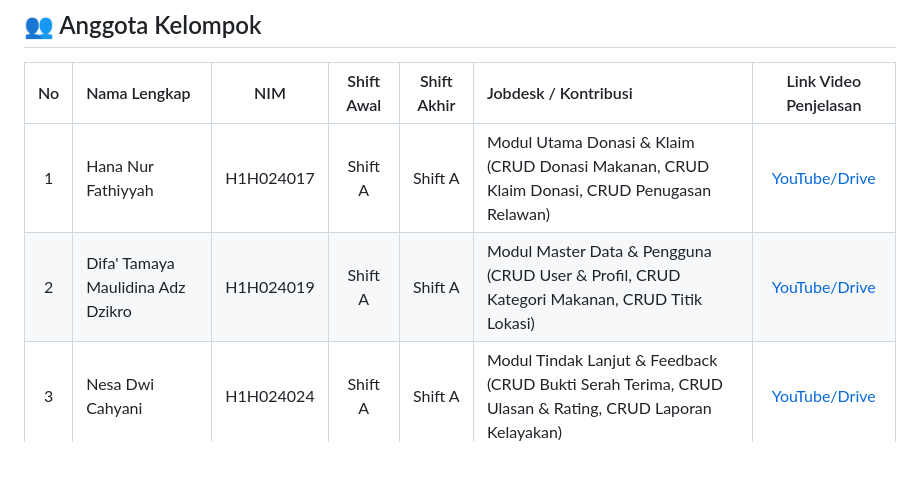
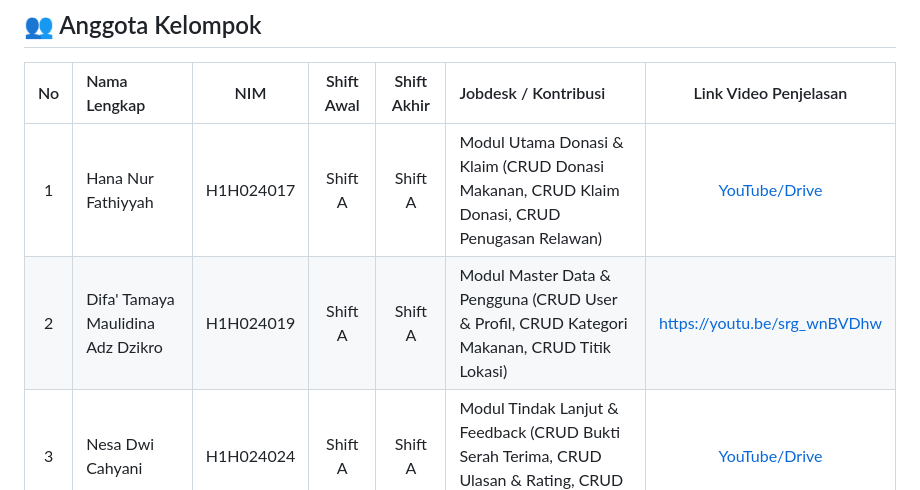
Before and after one commit to RenAveen0/Kelompok4-ShiftA-ResponsiPemweb2Laravel, a Markdown page: README.md, the part around the change. Drawn GitHub-style; blank space fills up the shorter version.

```diff
--- a/README.md
+++ b/README.md
@@ -14,7 +14,7 @@
 | No | Nama Lengkap                      |    NIM    | Shift Awal | Shift Akhir | Jobdesk / Kontribusi                                                                                     | Link Video Penjelasan |
 |:--:|:----------------------------------|:---------:|:----------:|:-----------:|:---------------------------------------------------------------------------------------------------------|:---------------------:|
 | 1  | Hana Nur Fathiyyah                | H1H024017 |  Shift A   |   Shift A   | Modul Utama Donasi & Klaim (CRUD Donasi Makanan, CRUD Klaim Donasi, CRUD Penugasan Relawan)              | [YouTube/Drive](https://...) |
-| 2  | Difa' Tamaya Maulidina Adz Dzikro | H1H024019 |  Shift A   |   Shift A   | Modul Master Data & Pengguna (CRUD User & Profil, CRUD Kategori Makanan, CRUD Titik Lokasi)             | [YouTube/Drive](https://...) |
+| 2  | Difa' Tamaya Maulidina Adz Dzikro | H1H024019 |  Shift A   |   Shift A   | Modul Master Data & Pengguna (CRUD User & Profil, CRUD Kategori Makanan, CRUD Titik Lokasi)             | https://youtu.be/srg_wnBVDhw|
 | 3  | Nesa Dwi Cahyani                  | H1H024024 |  Shift A   |   Shift A   | Modul Tindak Lanjut & Feedback (CRUD Bukti Serah Terima, CRUD Ulasan & Rating, CRUD Laporan Kelayakan) | [YouTube/Drive](https://...) |
 ---
 
```
